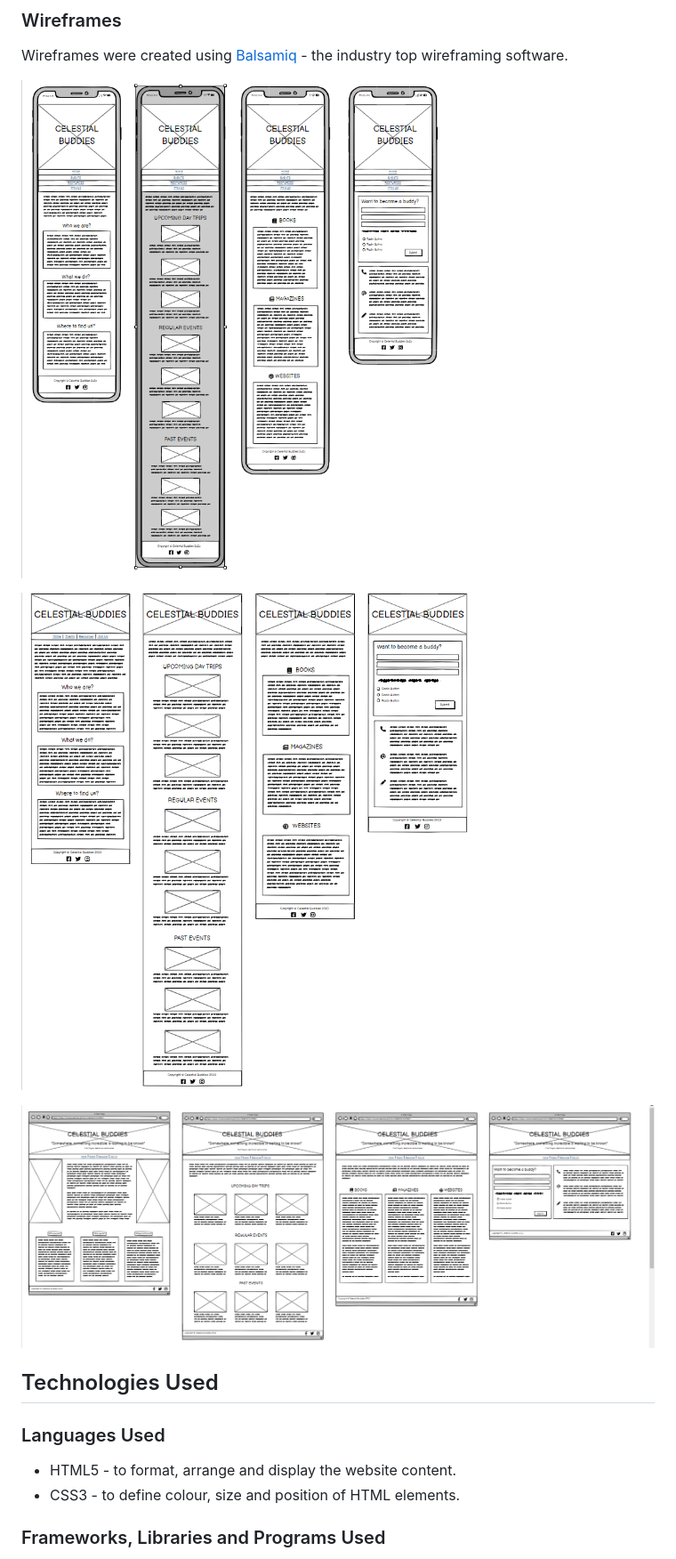
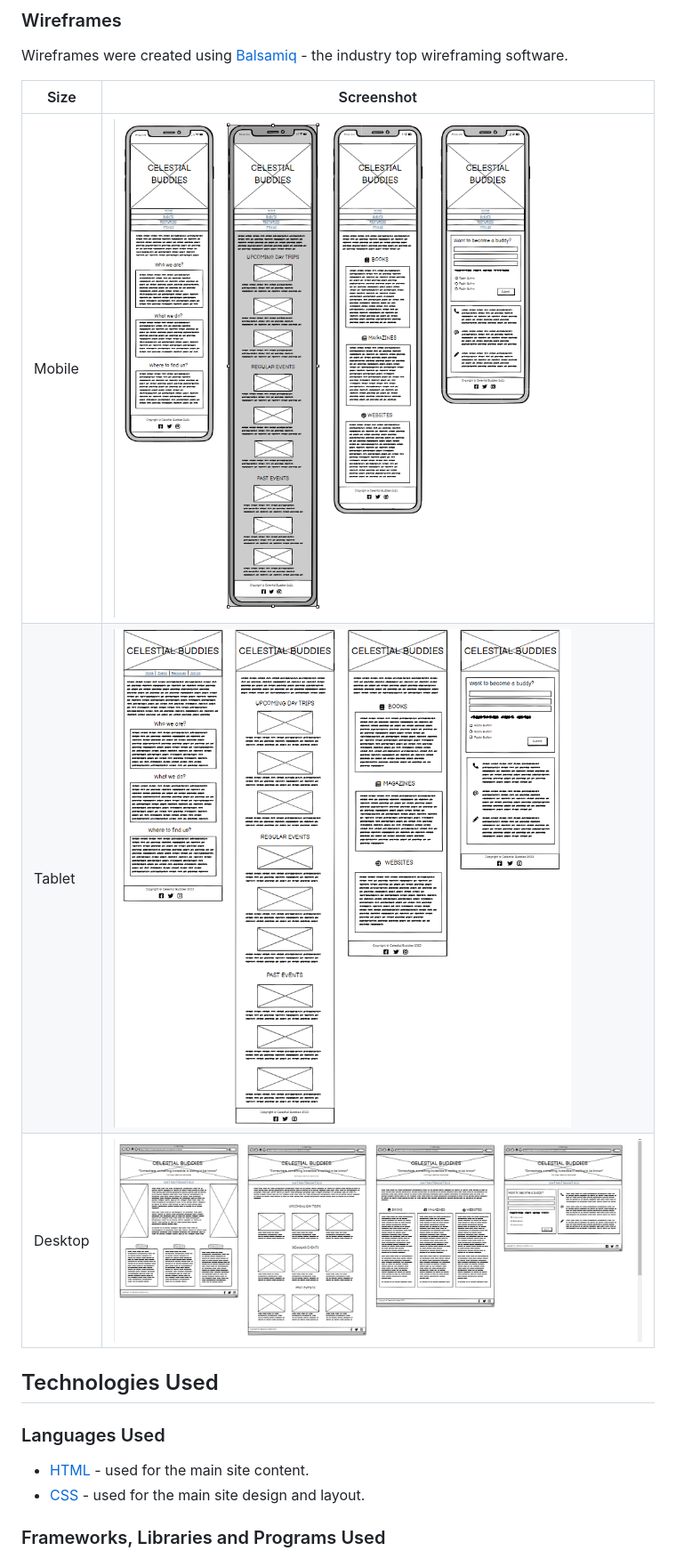
Before and after one commit to NataliaCzeladka/celestial-buddies, a Markdown page: README.md, the part around one of its changes. Shown at 89% size. Rendered like a GitHub page.

```diff
--- a/README.md
+++ b/README.md
@@ -99,18 +103,18 @@ The images used on the website were sourced from three leading providers of stoc
 
 Wireframes were created using [Balsamiq](https://balsamiq.com/wireframes/) - the industry top wireframing software.
 
-![Mobile Wireframes](docs/wireframes_mobile.png)
-
-![Tablet Wireframes](docs/wireframes_tablet.png)
-
-![Desktop Wireframes](docs/wireframes_desktop.png)
+| Size | Screenshot |
+| --- | --- |
+| Mobile | ![Mobile Wireframes](docs/wireframes_mobile.png) |
+| Tablet | ![Tablet Wireframes](docs/wireframes_tablet.png) |
+| Desktop | ![Desktop Wireframes](docs/wireframes_desktop.png) |
 
 ## Technologies Used
 
 ### Languages Used
 
-- HTML5 - to format, arrange and display the website content.
-- CSS3 - to define colour, size and position of HTML elements.
+- [HTML](https://en.wikipedia.org/wiki/HTML) - used for the main site content.
+- [CSS](https://en.wikipedia.org/wiki/CSS) - used for the main site design and layout.
 
 ### Frameworks, Libraries and Programs Used
 
```
Also changed, not shown: other parts of README.md (+11 -25 lines), TESTING.md (added, +35 -0 lines).
